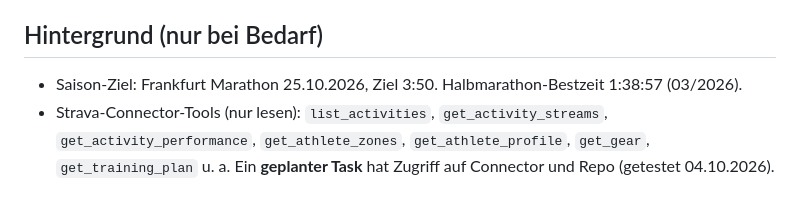
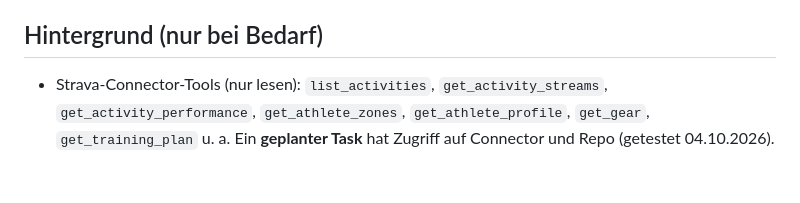
Before and after one commit to Cpt-Backfisch/Athlete_Coach_2.0, a Markdown page: CLAUDE.md, the part around the change. Rendered like a GitHub page.

```diff
--- a/CLAUDE.md
+++ b/CLAUDE.md
@@ -55,8 +55,6 @@ screenshotten (Chromium unter `/opt/pw-browsers/chromium`).
 - Bei langen Sitzungen vorschlagen, in einem neuen Chat weiterzumachen (Kontext = diese Dateien).
 
 ## Hintergrund (nur bei Bedarf)
-
-- Saison-Ziel: Frankfurt Marathon 25.10.2026, Ziel 3:50. Halbmarathon-Bestzeit 1:38:57 (03/2026).
 - Strava-Connector-Tools (nur lesen): `list_activities`, `get_activity_streams`, `get_activity_performance`,
   `get_athlete_zones`, `get_athlete_profile`, `get_gear`, `get_training_plan` u. a.
   Ein **geplanter Task** hat Zugriff auf Connector und Repo (getestet 04.10.2026).
```
